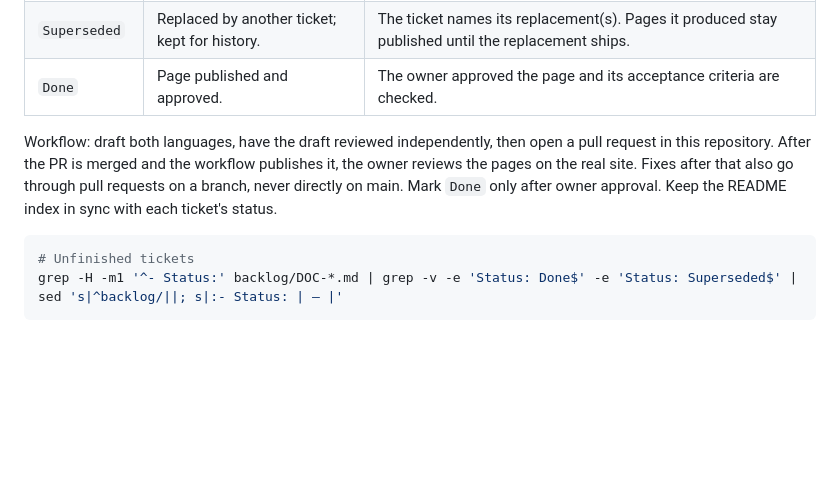
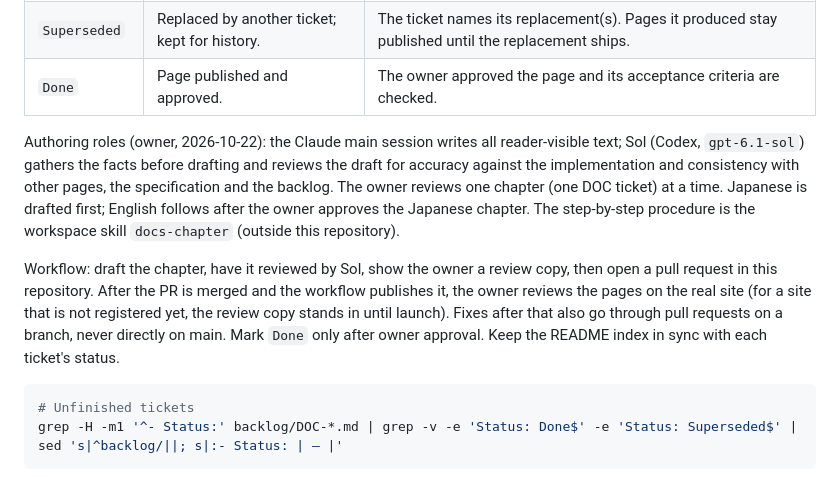
Before and after one commit to artifact-pages/docs, a Markdown page: AGENTS.md, the part around the change. Rendered like a GitHub page; blank space fills up the shorter version.

```diff
--- a/AGENTS.md
+++ b/AGENTS.md
@@ -57,7 +57,9 @@ Pages are not previewed locally from this repository. Author them so that they h
 | `Superseded` | Replaced by another ticket; kept for history. | The ticket names its replacement(s). Pages it produced stay published until the replacement ships. |
 | `Done` | Page published and approved. | The owner approved the page and its acceptance criteria are checked. |
 
-Workflow: draft both languages, have the draft reviewed independently, then open a pull request in this repository. After the PR is merged and the workflow publishes it, the owner reviews the pages on the real site. Fixes after that also go through pull requests on a branch, never directly on main. Mark `Done` only after owner approval. Keep the README index in sync with each ticket's status.
+Authoring roles (owner, 2026-10-22): the Claude main session writes all reader-visible text; Sol (Codex, `gpt-6.1-sol`) gathers the facts before drafting and reviews the draft for accuracy against the implementation and consistency with other pages, the specification and the backlog. The owner reviews one chapter (one DOC ticket) at a time. Japanese is drafted first; English follows after the owner approves the Japanese chapter. The step-by-step procedure is the workspace skill `docs-chapter` (outside this repository).
+
+Workflow: draft the chapter, have it reviewed by Sol, show the owner a review copy, then open a pull request in this repository. After the PR is merged and the workflow publishes it, the owner reviews the pages on the real site (for a site that is not registered yet, the review copy stands in until launch). Fixes after that also go through pull requests on a branch, never directly on main. Mark `Done` only after owner approval. Keep the README index in sync with each ticket's status.
 
 ~~~sh
 # Unfinished tickets
```
Also changed, not shown: backlog/README.md (+2 -2 lines).
